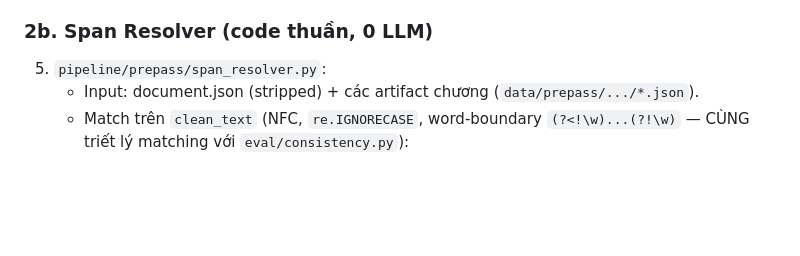
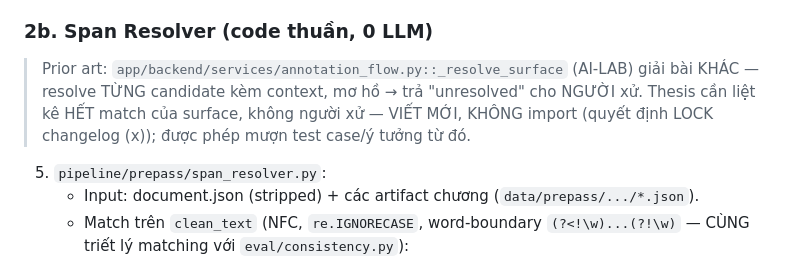
Before and after one commit to Snail2004/agent-based-translation, a Markdown page: THESIS_RUNTIME_TOOL/tasks/TASK_P2_02_span_resolver_persist_freeze.md, the part around the change. Rendered like a GitHub page; blank space fills up the shorter version.

```diff
--- a/THESIS_RUNTIME_TOOL/tasks/TASK_P2_02_span_resolver_persist_freeze.md
+++ b/THESIS_RUNTIME_TOOL/tasks/TASK_P2_02_span_resolver_persist_freeze.md
@@ -43,6 +43,10 @@ Resolver string-match offsets, persist T1–T4 đúng schema, và **FREEZE** —
    artifacts mới ĐÈ file tracked cũ.
 
 ### 2b. Span Resolver (code thuần, 0 LLM)
+> Prior art: `app/backend/services/annotation_flow.py::_resolve_surface` (AI-LAB) giải
+> bài KHÁC — resolve TỪNG candidate kèm context, mơ hồ → trả "unresolved" cho NGƯỜI xử.
+> Thesis cần liệt kê HẾT match của surface, không người xử — VIẾT MỚI, KHÔNG import
+> (quyết định LOCK changelog (x)); được phép mượn test case/ý tưởng từ đó.
 5. `pipeline/prepass/span_resolver.py`:
    - Input: document.json (stripped) + các artifact chương (`data/prepass/.../*.json`).
    - Match trên `clean_text` (NFC, `re.IGNORECASE`, word-boundary
```
Also changed, not shown: THESIS_ARCHITECTURE_LOCK.md (+9 -0 lines).
